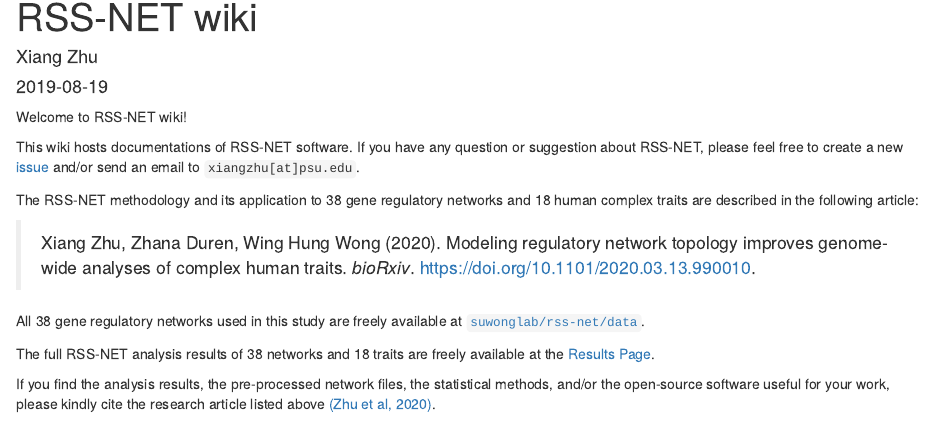
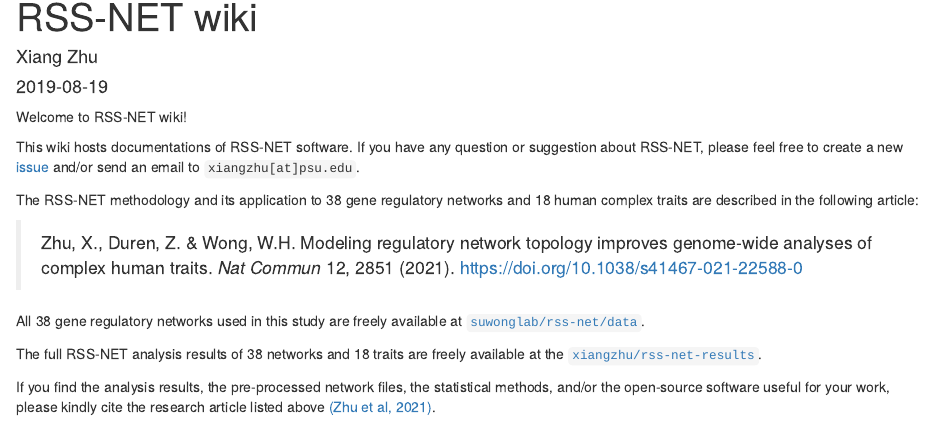
Before and after one commit to SUwonglab/rss-net, an R Markdown document (rmd/index.Rmd): the page in a window 1100 px wide, from 90 px down. Rendered offline with R 4.5, knitr and Pandoc, with nearby package versions; drawn as R Markdown's standard HTML page in place of the format the file asks for.

Commit message:
wflow_publish("rmd/index.Rmd")

```diff
--- a/rmd/index.Rmd
+++ b/rmd/index.Rmd
@@ -10,8 +10,8 @@
   chunk_output_type: console
 ---
 
-[(Zhu et al, 2020)]: https://doi.org/10.1101/2020.03.13.990010
-[Zhu et al (2020)]: https://doi.org/10.1101/2020.03.13.990010
+[(Zhu et al, 2021)]: https://doi.org/10.1038/s41467-021-22588-0
+[Zhu et al (2021)]: https://doi.org/10.1038/s41467-021-22588-0
 
 Welcome to RSS-NET wiki!
 
@@ -24,19 +24,19 @@
 The RSS-NET methodology and its application to 38 gene regulatory networks
 and 18 human complex traits are described in the following article:
 
-> Xiang Zhu, Zhana Duren, Wing Hung Wong (2020).
+> Zhu, X., Duren, Z. & Wong, W.H.
 > Modeling regulatory network topology improves genome-wide analyses of complex human traits.
-> *bioRxiv*. <https://doi.org/10.1101/2020.03.13.990010>.
+> *Nat Commun* 12, 2851 (2021). <https://doi.org/10.1038/s41467-021-22588-0>
 
 All 38 gene regulatory networks used in this study are freely available at
 [`suwonglab/rss-net/data`](https://github.com/SUwonglab/rss-net/tree/master/data).
 
 The full RSS-NET analysis results of 38 networks and 18 traits
-are freely available at the [Results Page](results.html).
+are freely available at the [`xiangzhu/rss-net-results`](results.html).
 
 If you find the analysis results, the pre-processed network files,
 the statistical methods, and/or the open-source software useful for your work,
-please kindly cite the research article listed above [(Zhu et al, 2020)][].
+please kindly cite the research article listed above [(Zhu et al, 2021)][].
 
 ## <img src="https://static.thenounproject.com/png/506997-200.png" width="48"/> [Installation](setup.html)
 
```
Also changed, not shown: rmd/index.Rmd (2 more changed lines).
